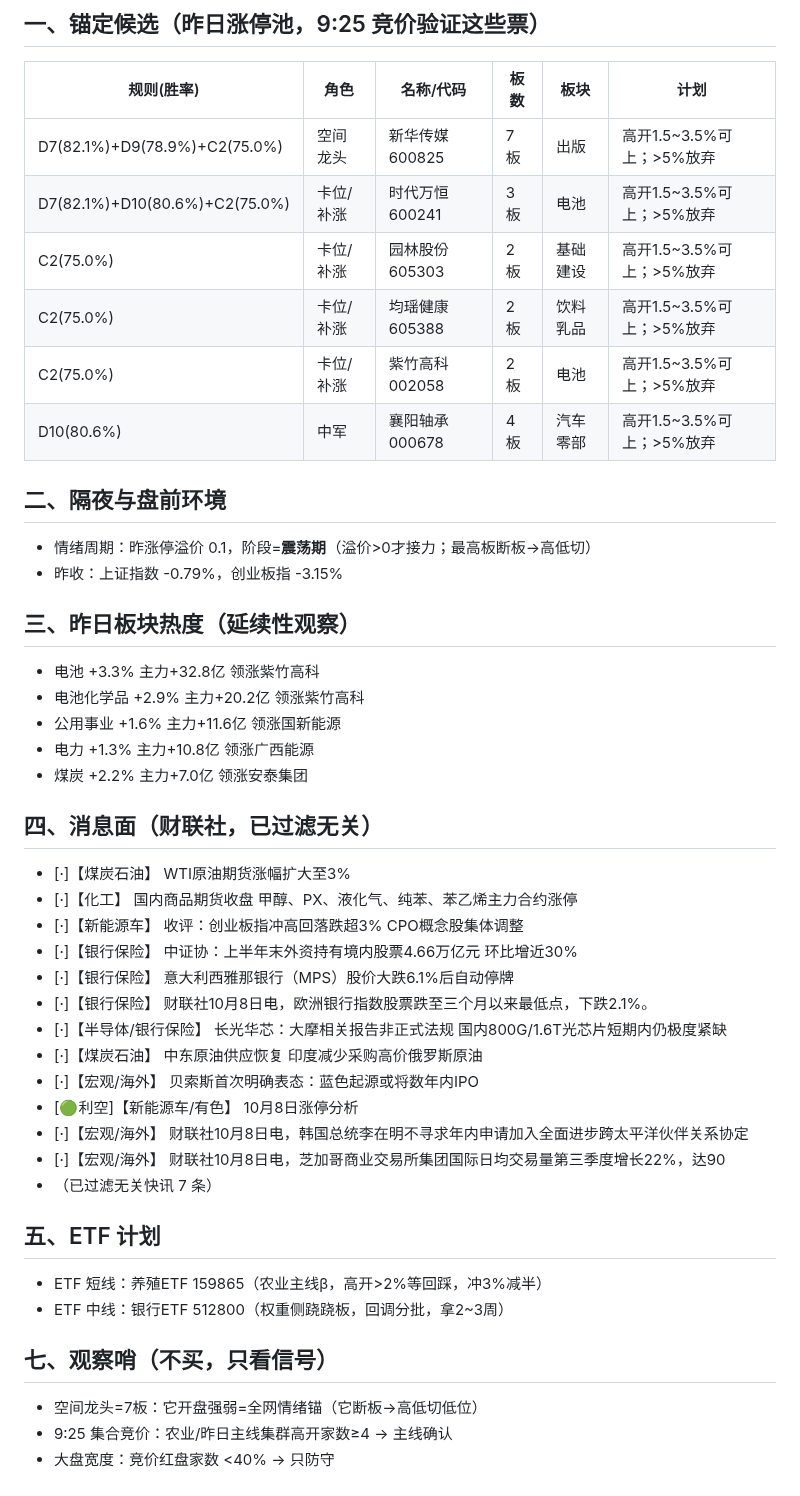
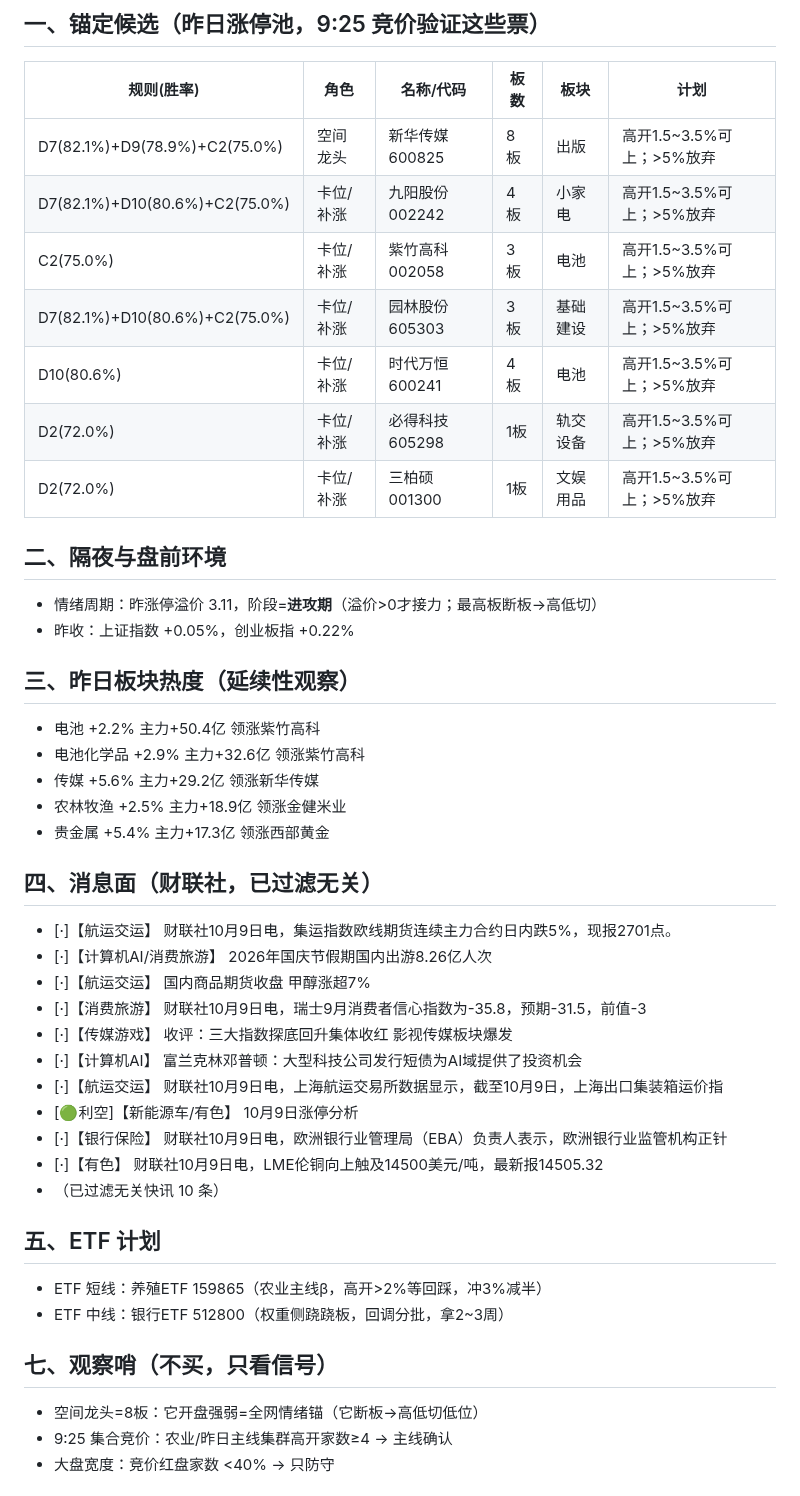
Before and after one commit to yxtSys/mainboard-radar, a Markdown page: docs/data/pre_latest.md, the part around one of its changes. GitHub-like rendering.

Commit message:
pre brief

```diff
--- a/docs/data/pre_latest.md
+++ b/docs/data/pre_latest.md
@@ -3,45 +3,44 @@
 ## 一、锚定候选（昨日涨停池，9:25 竞价验证这些票）
 | 规则(胜率) | 角色 | 名称/代码 | 板数 | 板块 | 计划 |
 |---|---|---|---|---|---|
-| D7(82.1%)+D9(78.9%)+C2(75.0%) | 空间龙头 | 新华传媒 600825 | 7板 | 出版 | 高开1.5~3.5%可上；>5%放弃 |
-| D7(82.1%)+D10(80.6%)+C2(75.0%) | 卡位/补涨 | 时代万恒 600241 | 3板 | 电池 | 高开1.5~3.5%可上；>5%放弃 |
-| C2(75.0%) | 卡位/补涨 | 园林股份 605303 | 2板 | 基础建设 | 高开1.5~3.5%可上；>5%放弃 |
-| C2(75.0%) | 卡位/补涨 | 均瑶健康 605388 | 2板 | 饮料乳品 | 高开1.5~3.5%可上；>5%放弃 |
-| C2(75.0%) | 卡位/补涨 | 紫竹高科 002058 | 2板 | 电池 | 高开1.5~3.5%可上；>5%放弃 |
-| D10(80.6%) | 中军 | 襄阳轴承 000678 | 4板 | 汽车零部 | 高开1.5~3.5%可上；>5%放弃 |
+| D7(82.1%)+D9(78.9%)+C2(75.0%) | 空间龙头 | 新华传媒 600825 | 8板 | 出版 | 高开1.5~3.5%可上；>5%放弃 |
+| D7(82.1%)+D10(80.6%)+C2(75.0%) | 卡位/补涨 | 九阳股份 002242 | 4板 | 小家电 | 高开1.5~3.5%可上；>5%放弃 |
+| C2(75.0%) | 卡位/补涨 | 紫竹高科 002058 | 3板 | 电池 | 高开1.5~3.5%可上；>5%放弃 |
+| D7(82.1%)+D10(80.6%)+C2(75.0%) | 卡位/补涨 | 园林股份 605303 | 3板 | 基础建设 | 高开1.5~3.5%可上；>5%放弃 |
+| D10(80.6%) | 卡位/补涨 | 时代万恒 600241 | 4板 | 电池 | 高开1.5~3.5%可上；>5%放弃 |
+| D2(72.0%) | 卡位/补涨 | 必得科技 605298 | 1板 | 轨交设备 | 高开1.5~3.5%可上；>5%放弃 |
+| D2(72.0%) | 卡位/补涨 | 三柏硕 001300 | 1板 | 文娱用品 | 高开1.5~3.5%可上；>5%放弃 |
 
 ## 二、隔夜与盘前环境
-- 情绪周期：昨涨停溢价 0.1，阶段=**震荡期**（溢价>0才接力；最高板断板→高低切）
-- 昨收：上证指数 -0.79%，创业板指 -3.15%
+- 情绪周期：昨涨停溢价 3.11，阶段=**进攻期**（溢价>0才接力；最高板断板→高低切）
+- 昨收：上证指数 +0.05%，创业板指 +0.22%
 
 ## 三、昨日板块热度（延续性观察）
-- 电池 +3.3% 主力+32.8亿 领涨紫竹高科
-- 电池化学品 +2.9% 主力+20.2亿 领涨紫竹高科
-- 公用事业 +1.6% 主力+11.6亿 领涨国新能源
-- 电力 +1.3% 主力+10.8亿 领涨广西能源
-- 煤炭 +2.2% 主力+7.0亿 领涨安泰集团
+- 电池 +2.2% 主力+50.4亿 领涨紫竹高科
+- 电池化学品 +2.9% 主力+32.6亿 领涨紫竹高科
+- 传媒 +5.6% 主力+29.2亿 领涨新华传媒
+- 农林牧渔 +2.5% 主力+18.9亿 领涨金健米业
+- 贵金属 +5.4% 主力+17.3亿 领涨西部黄金
 
 ## 四、消息面（财联社，已过滤无关）
-- [·]【煤炭石油】 WTI原油期货涨幅扩大至3%
-- [·]【化工】 国内商品期货收盘 甲醇、PX、液化气、纯苯、苯乙烯主力合约涨停
-- [·]【新能源车】 收评：创业板指冲高回落跌超3% CPO概念股集体调整
-- [·]【银行保险】 中证协：上半年末外资持有境内股票4.66万亿元 环比增近30%
-- [·]【银行保险】 意大利西雅那银行（MPS）股价大跌6.1%后自动停牌
-- [·]【银行保险】 财联社10月8日电，欧洲银行指数股票跌至三个月以来最低点，下跌2.1%。
-- [·]【半导体/银行保险】 长光华芯：大摩相关报告非正式法规 国内800G/1.6T光芯片短期内仍极度紧缺
-- [·]【煤炭石油】 中东原油供应恢复 印度减少采购高价俄罗斯原油
-- [·]【宏观/海外】 贝索斯首次明确表态：蓝色起源或将数年内IPO
-- [🟢利空]【新能源车/有色】 10月8日涨停分析
-- [·]【宏观/海外】 财联社10月8日电，韩国总统李在明不寻求年内申请加入全面进步跨太平洋伙伴关系协定
-- [·]【宏观/海外】 财联社10月8日电，芝加哥商业交易所集团国际日均交易量第三季度增长22%，达90
-- （已过滤无关快讯 7 条）
+- [·]【航运交运】 财联社10月9日电，集运指数欧线期货连续主力合约日内跌5%，现报2701点。
+- [·]【计算机AI/消费旅游】 2026年国庆节假期国内出游8.26亿人次
+- [·]【航运交运】 国内商品期货收盘 甲醇涨超7%
+- [·]【消费旅游】 财联社10月9日电，瑞士9月消费者信心指数为-35.8，预期-31.5，前值-3
+- [·]【传媒游戏】 收评：三大指数探底回升集体收红 影视传媒板块爆发
+- [·]【计算机AI】 富兰克林邓普顿：大型科技公司发行短债为AI域提供了投资机会
+- [·]【航运交运】 财联社10月9日电，上海航运交易所数据显示，截至10月9日，上海出口集装箱运价指
+- [🟢利空]【新能源车/有色】 10月9日涨停分析
+- [·]【银行保险】 财联社10月9日电，欧洲银行业管理局（EBA）负责人表示，欧洲银行业监管机构正针
+- [·]【有色】 财联社10月9日电，LME伦铜向上触及14500美元/吨，最新报14505.32
+- （已过滤无关快讯 10 条）
 
 ## 五、ETF 计划
 - ETF 短线：养殖ETF 159865（农业主线β，高开>2%等回踩，冲3%减半）
 - ETF 中线：银行ETF 512800（权重侧跷跷板，回调分批，拿2~3周）
 
 ## 七、观察哨（不买，只看信号）
-- 空间龙头=7板：它开盘强弱=全网情绪锚（它断板→高低切低位）
+- 空间龙头=8板：它开盘强弱=全网情绪锚（它断板→高低切低位）
 - 9:25 集合竞价：农业/昨日主线集群高开家数≥4 → 主线确认
 - 大盘宽度：竞价红盘家数 <40% → 只防守
 
```
Also changed, not shown: other parts of docs/data/pre_latest.md (+1 -1 lines).
